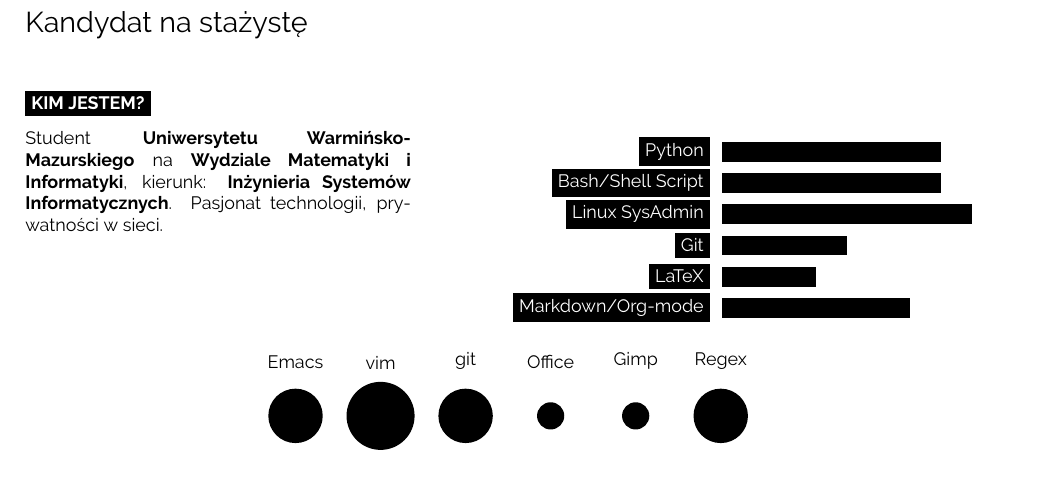
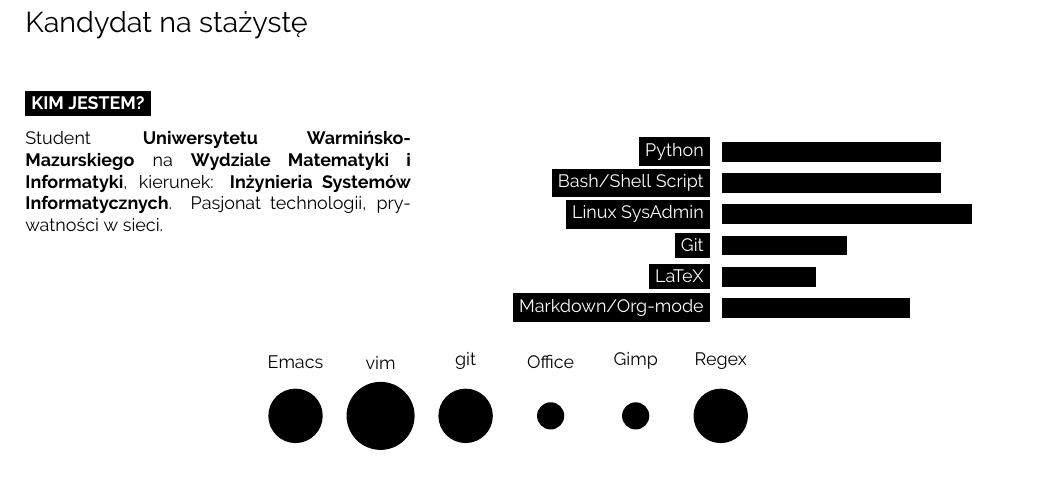
Before and after one commit to zadca123/zadca123.github.io, a LaTeX CV (CV/main.tex): part of the page, cut so that both start at the same text. Compiled offline with pdfLaTeX.

Commit message:
fixing typo

```diff
--- a/CV/main.tex
+++ b/CV/main.tex
@@ -74,7 +74,7 @@
 \begin{minipage}[t]{0.4\textwidth} % 40% of the page width for the introduction text
     \vspace{-\baselineskip} % Required for vertically aligning minipages
 
-    Student \textbf{Uniwersytetu Warmińsko-Mazurskiego} na \textbf{Wydziale Matematyki i Informatyki}, kierunk: \textbf{Inżynieria Systemów Informatycznych}. Pasjonat technologii, prywatności w sieci.\\ % Dummy text
+    Student \textbf{Uniwersytetu Warmińsko-Mazurskiego} na \textbf{Wydziale Matematyki i Informatyki}, kierunek: \textbf{Inżynieria Systemów Informatycznych}. Pasjonat technologii, prywatności w sieci.\\ % Dummy text
 \end{minipage}
 \hfill % Whitespace between
 \begin{minipage}[t]{0.5\textwidth} % 50% of the page for the skills bar chart
```
Also changed, not shown: CV/main.pdf.
